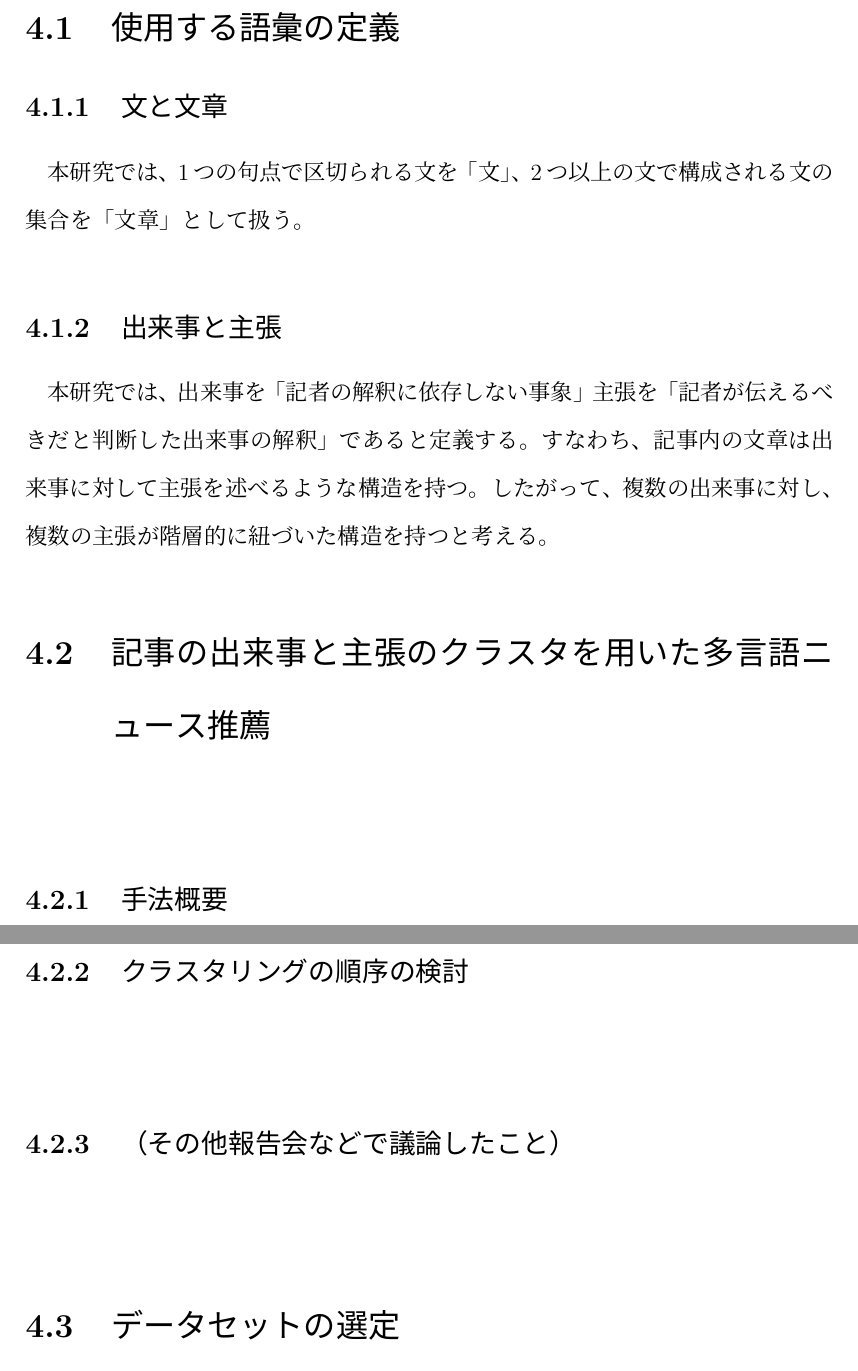
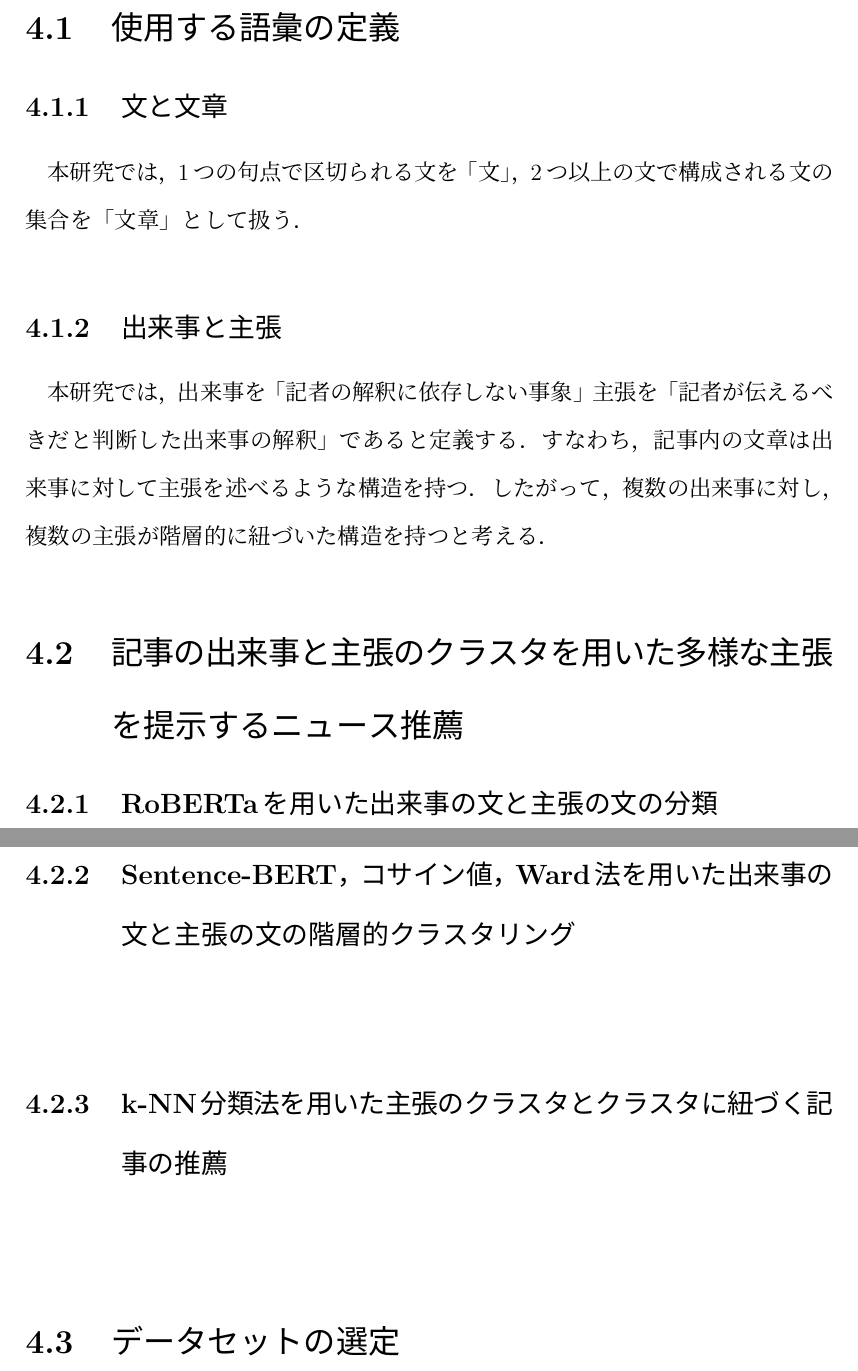
Before and after one commit to KataokaNagi/data-engineering-lab, a LaTeX thesis (graduation-thesis/second-half/thesis/thesis.tex): two parts of pages 36 and 37 of 49, joined at a grey line, cut so that both start at the same text. Compiled offline with pLaTeX and dvipdfmx.

Commit message:
fix: edit subsection's title in 4.2

```diff
--- a/graduation-thesis/second-half/thesis/thesis.tex
+++ b/graduation-thesis/second-half/thesis/thesis.tex
@@ -1209,38 +1209,45 @@ Yangらは，ニュース読者が出来事を正確かつ迅速に把握でき
 % @see
 
 \subsection{文と文章}
-本研究では、1つの句点で区切られる文を「文」、2つ以上の文で構成される文の集合を「文章」として扱う。
+本研究では，1つの句点で区切られる文を「文」，2つ以上の文で構成される文の集合を「文章」として扱う．
 
 \subsection{出来事と主張}
-本研究では、
+本研究では，
 出来事を「記者の解釈に依存しない事象」
-主張を「記者が伝えるべきだと判断した出来事の解釈」であると定義する。
-すなわち、記事内の文章は出来事に対して主張を述べるような構造を持つ。
-したがって、複数の出来事に対し、複数の主張が階層的に紐づいた構造を持つと考える。
-% また、出来事は記者によって内容が変わりにくい出来事について先にクラスタリングを行い、
+主張を「記者が伝えるべきだと判断した出来事の解釈」であると定義する．
+すなわち，記事内の文章は出来事に対して主張を述べるような構造を持つ．
+したがって，複数の出来事に対し，複数の主張が階層的に紐づいた構造を持つと考える．
+% また，出来事は記者によって内容が変わりにくい出来事について先にクラスタリングを行い，
 
 % @see
 % 話題＝記事で取り上げられる出来事の対象
 
 %%%%%%%%%%%%%%%%%%%%%%%%%%%%%%
-\section{記事の出来事と主張のクラスタを用いた多言語ニュース推薦}
+\section{記事の出来事と主張のクラスタを用いた多様な主張を提示するニュース推薦}
 \label{section_method_detail}
-~
 % @see
 
 % フィルターバブル問題を緩和する策として，推薦アルゴリズムの公開，個人が推薦アルゴリズムを管理できるオプションの作成，UIの工夫によるバブルの可視化がある．一方で，個人が推薦アルゴリズムを微調節したところで完全に情報の泡から脱することはできないとの指摘もある．UIでバブル内外を可視化しきるのは不可能　情報が多い　手軽
 
 % （to 提案手法）特定の地域の似た文化と価値観を持つ者同士に向けて記事を提供し，読者にコメントさせる事は，エコーチェンバー問題による情報の偏りを生むと考える．
 
-\subsection{手法概要}
-~
-% @see
-
-\subsection{クラスタリングの順序の検討}
-~
-% @see
-
-\subsection{（その他報告会などで議論したこと）}
+% \subsection{手法概要}
+% ~
+% @see
+
+% \subsection{クラスタリングの順序の検討}
+% ~
+% @see
+
+\subsection{RoBERTaを用いた出来事の文と主張の文の分類}
+~
+% @see
+
+\subsection{Sentence-BERT，コサイン値，Ward法を用いた出来事の文と主張の文の階層的クラスタリング}
+~
+% @see
+
+\subsection{k-NN分類法を用いた主張のクラスタとクラスタに紐づく記事の推薦}
 ~
 % @see
 
```
